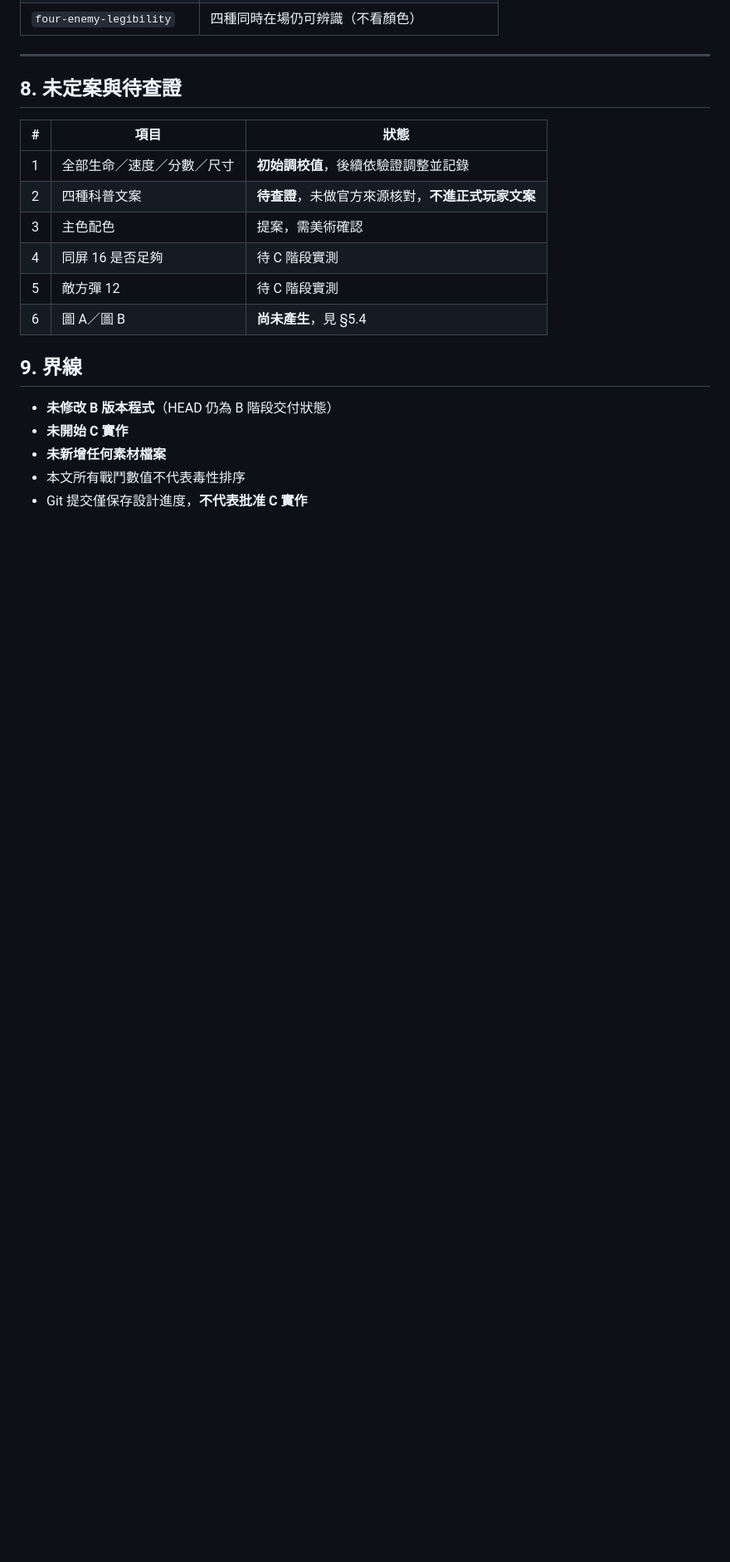
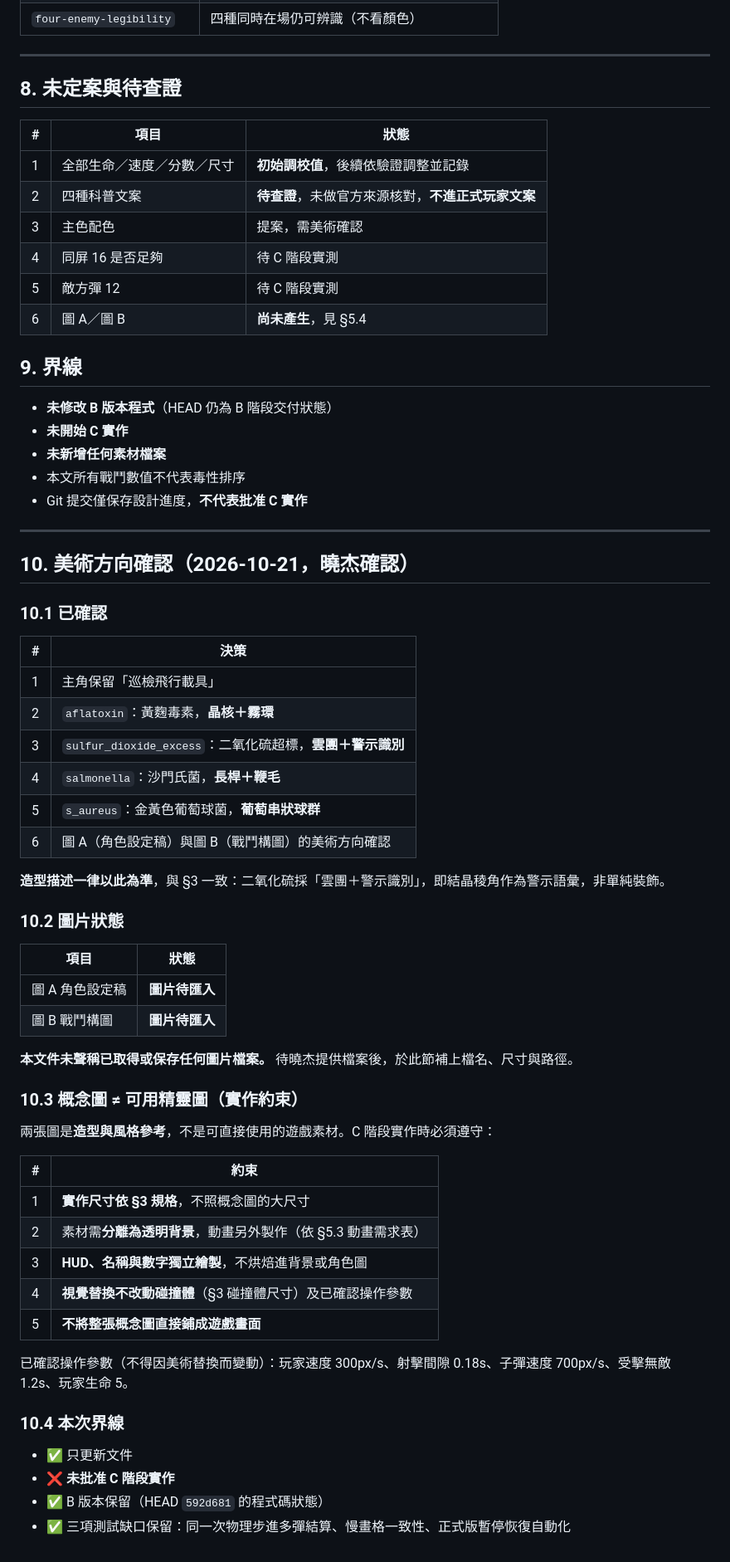
Before and after one commit to DawnCore-Yuan/food-guardian, a Markdown page: docs/PHASE1-v1.2-FOUR-ENEMIES.md, the part around the change. Shown at 83% size. GitHub-like rendering; blank space fills up the shorter version.

Commit message:
docs: record art direction confirmation (images pending import)

```diff
--- a/docs/PHASE1-v1.2-FOUR-ENEMIES.md
+++ b/docs/PHASE1-v1.2-FOUR-ENEMIES.md
@@ -406,3 +406,51 @@ export interface BossDefinition {
 - **未新增任何素材檔案**
 - 本文所有戰鬥數值不代表毒性排序
 - Git 提交僅保存設計進度，**不代表批准 C 實作**
+
+
+---
+
+## 10. 美術方向確認（2026-10-21，曉杰確認）
+
+### 10.1 已確認
+
+| # | 決策 |
+|---|---|
+| 1 | 主角保留「巡檢飛行載具」 |
+| 2 | `aflatoxin`：黃麴毒素，**晶核＋霧環** |
+| 3 | `sulfur_dioxide_excess`：二氧化硫超標，**雲團＋警示識別** |
+| 4 | `salmonella`：沙門氏菌，**長桿＋鞭毛** |
+| 5 | `s_aureus`：金黃色葡萄球菌，**葡萄串狀球群** |
+| 6 | 圖 A（角色設定稿）與圖 B（戰鬥構圖）的美術方向確認 |
+
+**造型描述一律以此為準**，與 §3 一致：二氧化硫採「雲團＋警示識別」，即結晶稜角作為警示語彙，非單純裝飾。
+
+### 10.2 圖片狀態
+
+| 項目 | 狀態 |
+|---|---|
+| 圖 A 角色設定稿 | **圖片待匯入** |
+| 圖 B 戰鬥構圖 | **圖片待匯入** |
+
+**本文件未聲稱已取得或保存任何圖片檔案。** 待曉杰提供檔案後，於此節補上檔名、尺寸與路徑。
+
+### 10.3 概念圖 ≠ 可用精靈圖（實作約束）
+
+兩張圖是**造型與風格參考**，不是可直接使用的遊戲素材。C 階段實作時必須遵守：
+
+| # | 約束 |
+|---|---|
+| 1 | **實作尺寸依 §3 規格**，不照概念圖的大尺寸 |
+| 2 | 素材需**分離為透明背景**，動畫另外製作（依 §5.3 動畫需求表） |
+| 3 | **HUD、名稱與數字獨立繪製**，不烘焙進背景或角色圖 |
+| 4 | **視覺替換不改動碰撞體**（§3 碰撞體尺寸）及已確認操作參數 |
+| 5 | **不將整張概念圖直接鋪成遊戲畫面** |
+
+已確認操作參數（不得因美術替換而變動）：玩家速度 300px/s、射擊間隙 0.18s、子彈速度 700px/s、受擊無敵 1.2s、玩家生命 5。
+
+### 10.4 本次界線
+
+- ✅ 只更新文件
+- ❌ **未批准 C 階段實作**
+- ✅ B 版本保留（HEAD `592d681` 的程式碼狀態）
+- ✅ 三項測試缺口保留：同一次物理步進多彈結算、慢畫格一致性、正式版暫停恢復自動化
```
